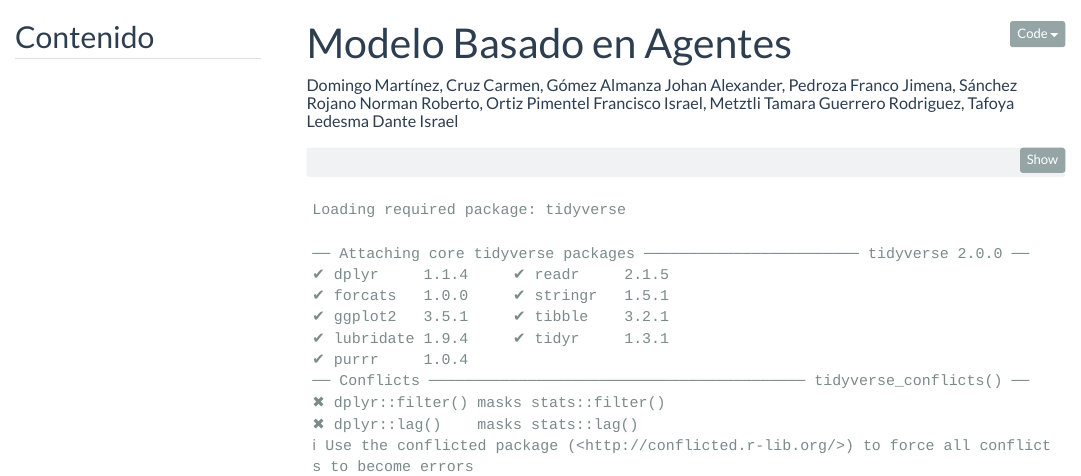
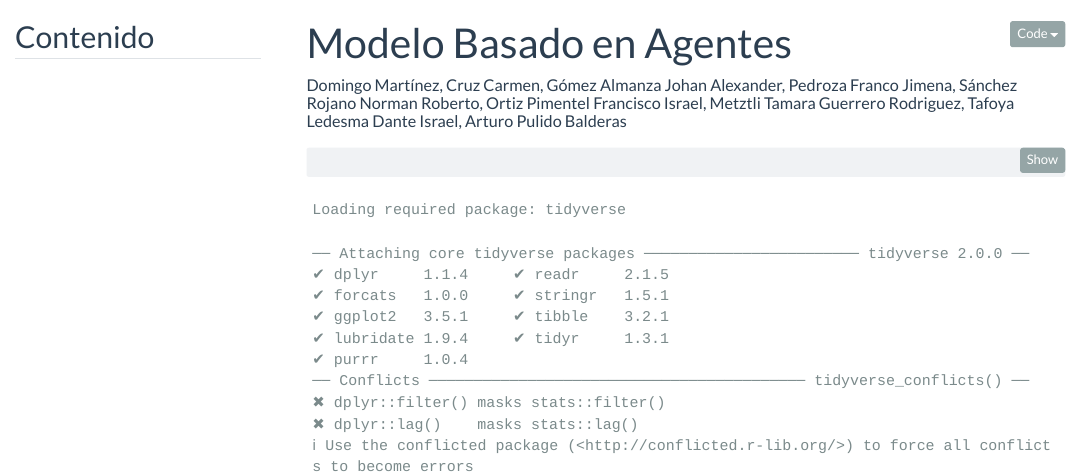
Before and after one commit to LuisDomingo/Intro_modelo_agentes, a Quarto document (Modelo_basado_en_agentes_colaborativo.qmd): the page in a window 1100 px wide, from its top. Rendered offline with R 4.5, knitr and Pandoc in place of Quarto, with nearby package versions; code that draws random numbers runs with fixed seeds of ours; some code elsewhere in the file could not run offline; menus at the side of the page are left out.

Commit message:
Modelo_basado_en_agentes_colaborativo.qmd

```diff
--- a/Modelo_basado_en_agentes_colaborativo.qmd
+++ b/Modelo_basado_en_agentes_colaborativo.qmd
@@ -1,6 +1,6 @@
 ---
 title: "Modelo Basado en Agentes"
-author: "Domingo Martínez, Cruz Carmen, Gómez Almanza Johan Alexander, Pedroza Franco Jimena, Sánchez Rojano Norman Roberto, Ortiz Pimentel Francisco Israel, Metztli Tamara Guerrero Rodriguez, Tafoya Ledesma Dante Israel"
+author: "Domingo Martínez, Cruz Carmen, Gómez Almanza Johan Alexander, Pedroza Franco Jimena, Sánchez Rojano Norman Roberto, Ortiz Pimentel Francisco Israel, Metztli Tamara Guerrero Rodriguez, Tafoya Ledesma Dante Israel, Arturo Pulido Balderas"
 toc: true # Activar tabla de contenido
 toc-depth: 3 # Profundidad de la tabla de contenido
 toc-expand: true # Mostrar tabla al inicio
```
